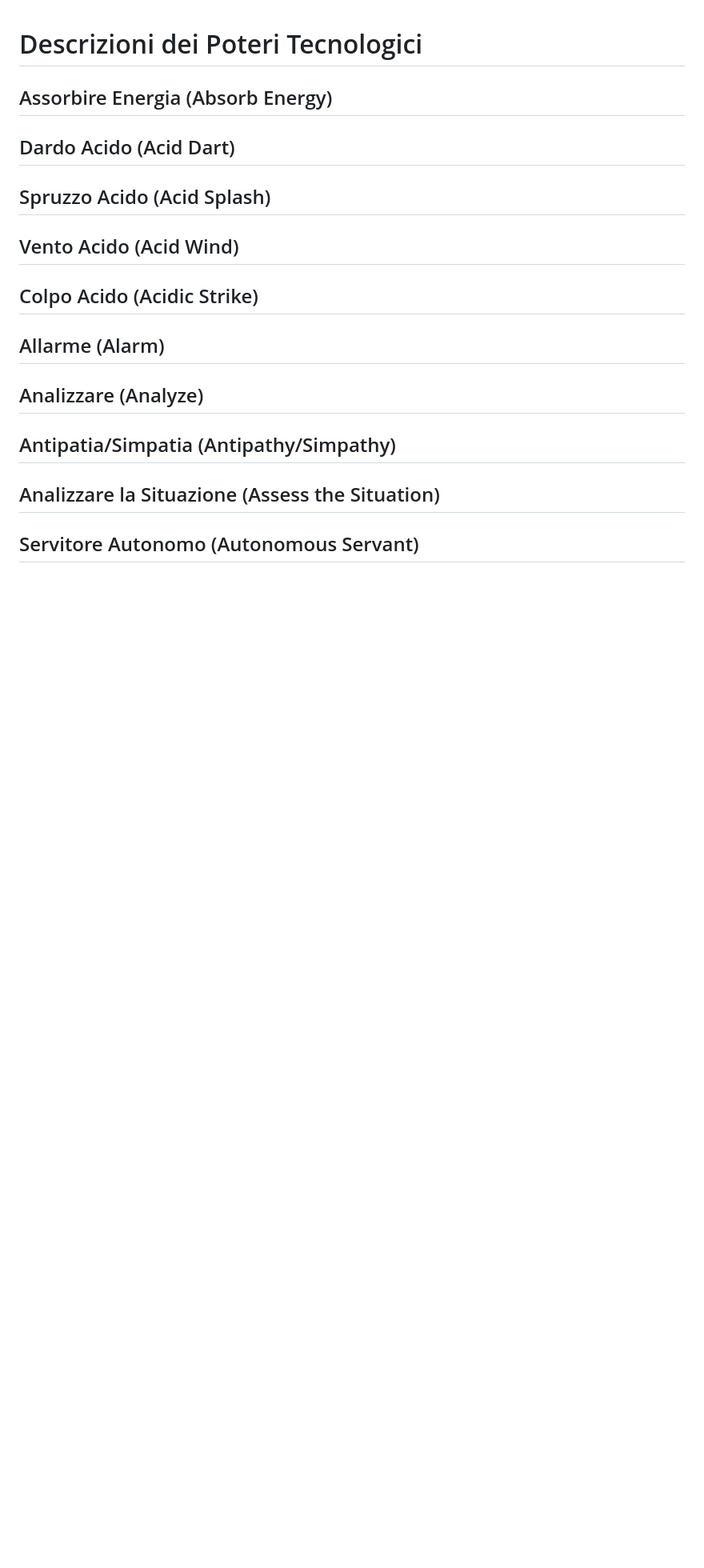
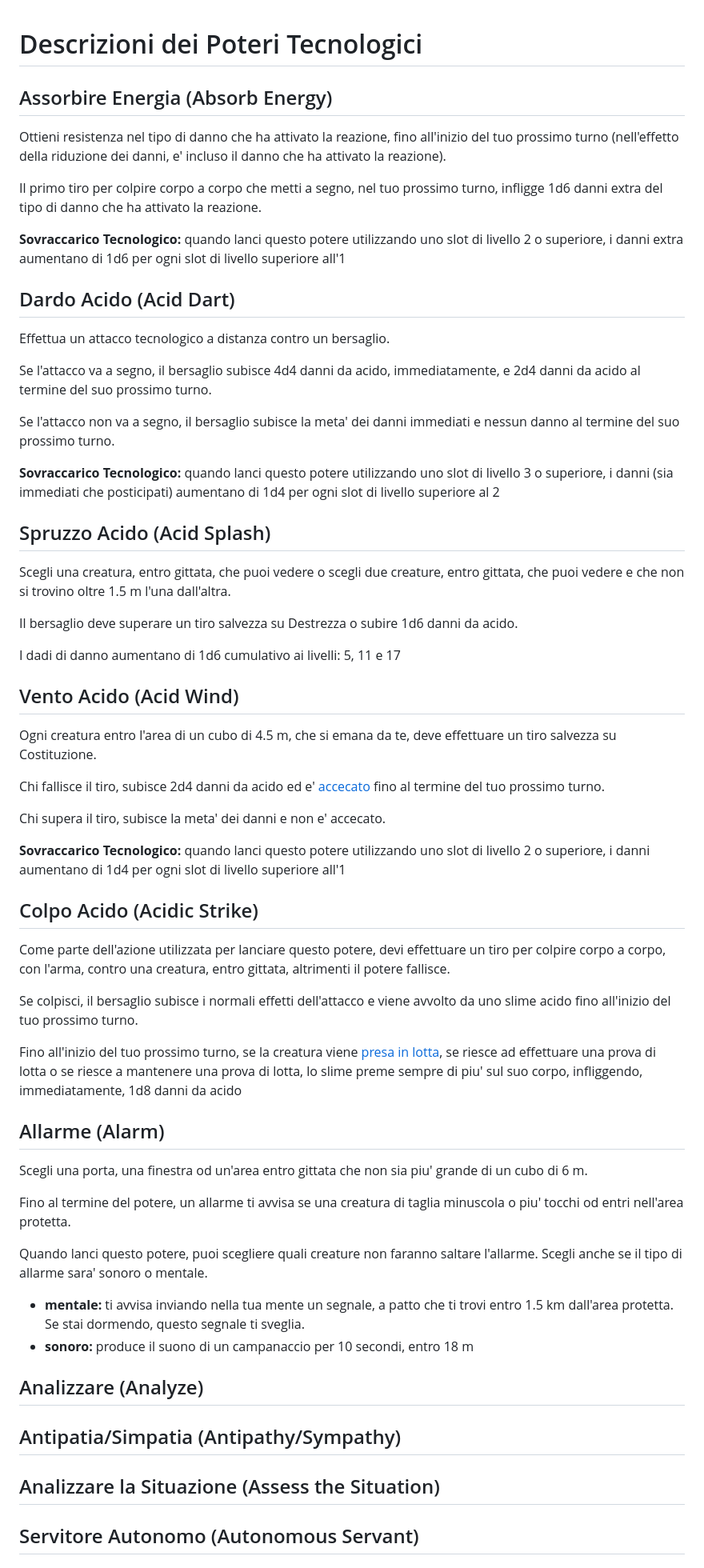
Before and after one commit to cocoarou/dnd5e-star-wars, a Markdown page: poteri/Descrizione Poteri Tecnologici.md, the part around the change. Shown at 80% size. Drawn GitHub-style; blank space fills up the shorter version.

Commit message:
iniziate descrizioni poteri tecnologici

```diff
--- a/poteri/Descrizione Poteri Tecnologici.md
+++ b/poteri/Descrizione Poteri Tecnologici.md
@@ -2,33 +2,64 @@
 
 ## Assorbire Energia (Absorb Energy)
 
+Ottieni resistenza nel tipo di danno che ha attivato la reazione, fino all'inizio del tuo prossimo turno (nell'effetto della riduzione dei danni, e' incluso il danno che ha attivato la reazione).
 
+Il primo tiro per colpire corpo a corpo che metti a segno, nel tuo prossimo turno, infligge 1d6 danni extra del tipo di danno che ha attivato la reazione.
+
+**Sovraccarico Tecnologico:** quando lanci questo potere utilizzando uno slot di livello 2 o superiore, i danni extra aumentano di 1d6 per ogni slot di livello superiore all'1
 
 ## Dardo Acido (Acid Dart)
 
+Effettua un attacco tecnologico a distanza contro un bersaglio.
 
+Se l'attacco va a segno, il bersaglio subisce 4d4 danni da acido, immediatamente, e 2d4 danni da acido al termine del suo prossimo turno.
+
+Se l'attacco non va a segno, il bersaglio subisce la meta' dei danni immediati e nessun danno al termine del suo prossimo turno.
+
+**Sovraccarico Tecnologico:** quando lanci questo potere utilizzando uno slot di livello 3 o superiore, i danni (sia immediati che posticipati) aumentano di 1d4 per ogni slot di livello superiore al 2
 
 ## Spruzzo Acido (Acid Splash)
 
+Scegli una creatura, entro gittata, che puoi vedere o scegli due creature, entro gittata, che puoi vedere e che non si trovino oltre 1.5 m l'una dall'altra.
 
+Il bersaglio deve superare un tiro salvezza su Destrezza o subire 1d6 danni da acido.
+
+I dadi di danno aumentano di 1d6 cumulativo ai livelli: 5, 11 e 17
 
 ## Vento Acido (Acid Wind)
 
+Ogni creatura entro l'area di un cubo di 4.5 m, che si emana da te, deve effettuare un tiro salvezza su Costituzione.
 
+Chi fallisce il tiro, subisce 2d4 danni da acido ed e' [accecato](../condizioni/condizioni.md#accecato) fino al termine del tuo prossimo turno.
+
+Chi supera il tiro, subisce la meta' dei danni e non e' accecato.
+
+**Sovraccarico Tecnologico:** quando lanci questo potere utilizzando uno slot di livello 2 o superiore, i danni aumentano di 1d4 per ogni slot di livello superiore all'1
 
 ## Colpo Acido (Acidic Strike)
 
+Come parte dell'azione utilizzata per lanciare questo potere, devi effettuare un tiro per colpire corpo a corpo, con l'arma, contro una creatura, entro gittata, altrimenti il potere fallisce.
 
+Se colpisci, il bersaglio subisce i normali effetti dell'attacco e viene avvolto da uno slime acido fino all'inizio del tuo prossimo turno.
+
+Fino all'inizio del tuo prossimo turno, se la creatura viene [presa in lotta](../condizioni/condizioni.md#preso-in-lotta), se riesce ad effettuare una prova di lotta o se riesce a mantenere una prova di lotta, lo slime preme sempre di piu' sul suo corpo, infliggendo, immediatamente, 1d8 danni da acido
 
 ## Allarme (Alarm)
 
+Scegli una porta, una finestra od un'area entro gittata che non sia piu' grande di un cubo di 6 m.
 
+Fino al termine del potere, un allarme ti avvisa se una creatura di taglia minuscola o piu' tocchi od entri nell'area protetta.
+
+Quando lanci questo potere, puoi scegliere quali creature non faranno saltare l'allarme. Scegli anche se il tipo di allarme sara' sonoro o mentale.
+
+- **mentale:** ti avvisa inviando nella tua mente un segnale, a patto che ti trovi entro 1.5 km dall'area protetta. Se stai dormendo, questo segnale ti sveglia.
+- **sonoro:** produce il suono di un campanaccio per 10 secondi, entro 18 m
 
 ## Analizzare (Analyze)
 
 
 
-## Antipatia/Simpatia (Antipathy/Simpathy)
+## Antipatia/Simpatia (Antipathy/Sympathy)
 
 
 
```
Also changed, not shown: poteri/Poteri Tecnologici.md (+1 -1 lines).
